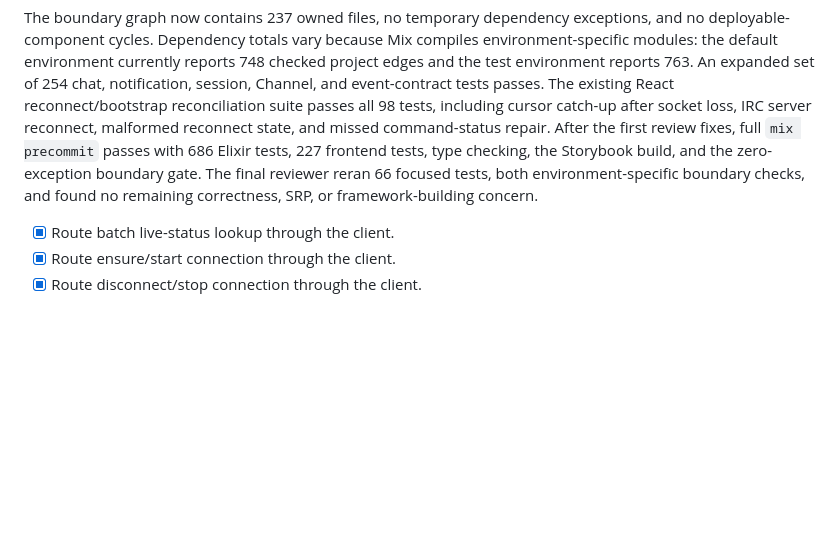
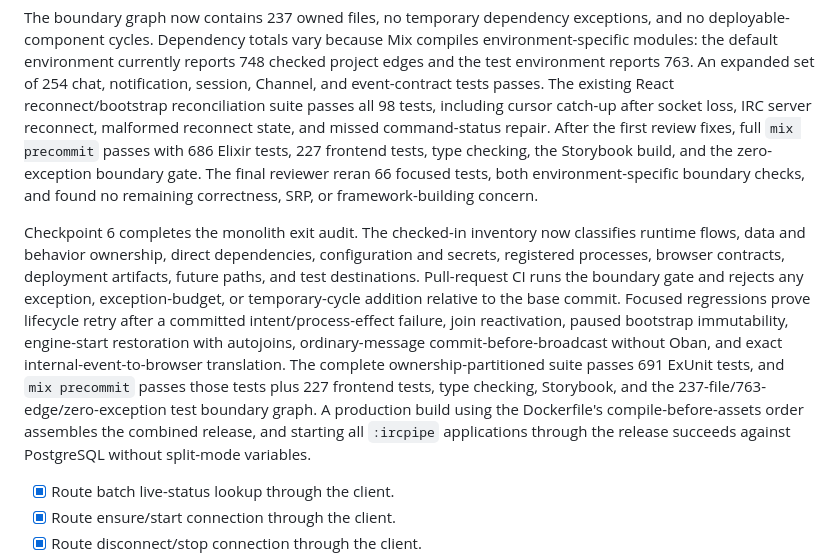
Before and after one commit to HashNuke/topics.club, a Markdown page: docs/app-split.md, the part around one of its changes. Drawn GitHub-style; blank space fills up the shorter version.

Commit message:
Complete monolith exit verification

```diff
--- a/docs/app-split.md
+++ b/docs/app-split.md
@@ -881,6 +881,8 @@ The stable event slice now emits versioned plain-map facts after commit for mess
 
 The boundary graph now contains 237 owned files, no temporary dependency exceptions, and no deployable-component cycles. Dependency totals vary because Mix compiles environment-specific modules: the default environment currently reports 748 checked project edges and the test environment reports 763. An expanded set of 254 chat, notification, session, Channel, and event-contract tests passes. The existing React reconnect/bootstrap reconciliation suite passes all 98 tests, including cursor catch-up after socket loss, IRC server reconnect, malformed reconnect state, and missed command-status repair. After the first review fixes, full `mix precommit` passes with 686 Elixir tests, 227 frontend tests, type checking, the Storybook build, and the zero-exception boundary gate. The final reviewer reran 66 focused tests, both environment-specific boundary checks, and found no remaining correctness, SRP, or framework-building concern.
 
+Checkpoint 6 completes the monolith exit audit. The checked-in inventory now classifies runtime flows, data and behavior ownership, direct dependencies, configuration and secrets, registered processes, browser contracts, deployment artifacts, future paths, and test destinations. Pull-request CI runs the boundary gate and rejects any exception, exception-budget, or temporary-cycle addition relative to the base commit. Focused regressions prove lifecycle retry after a committed intent/process-effect failure, join reactivation, paused bootstrap immutability, engine-start restoration with autojoins, ordinary-message commit-before-broadcast without Oban, and exact internal-event-to-browser translation. The complete ownership-partitioned suite passes 691 ExUnit tests, and `mix precommit` passes those tests plus 227 frontend tests, type checking, Storybook, and the 237-file/763-edge/zero-exception test boundary graph. A production build using the Dockerfile's compile-before-assets order assembles the combined release, and starting all `:ircpipe` applications through the release succeeds against PostgreSQL without split-mode variables.
+
 - [x] Route batch live-status lookup through the client.
 - [x] Route ensure/start connection through the client.
 - [x] Route disconnect/stop connection through the client.
```
Also changed, not shown: other parts of docs/app-split.md (+1 -1 lines).
